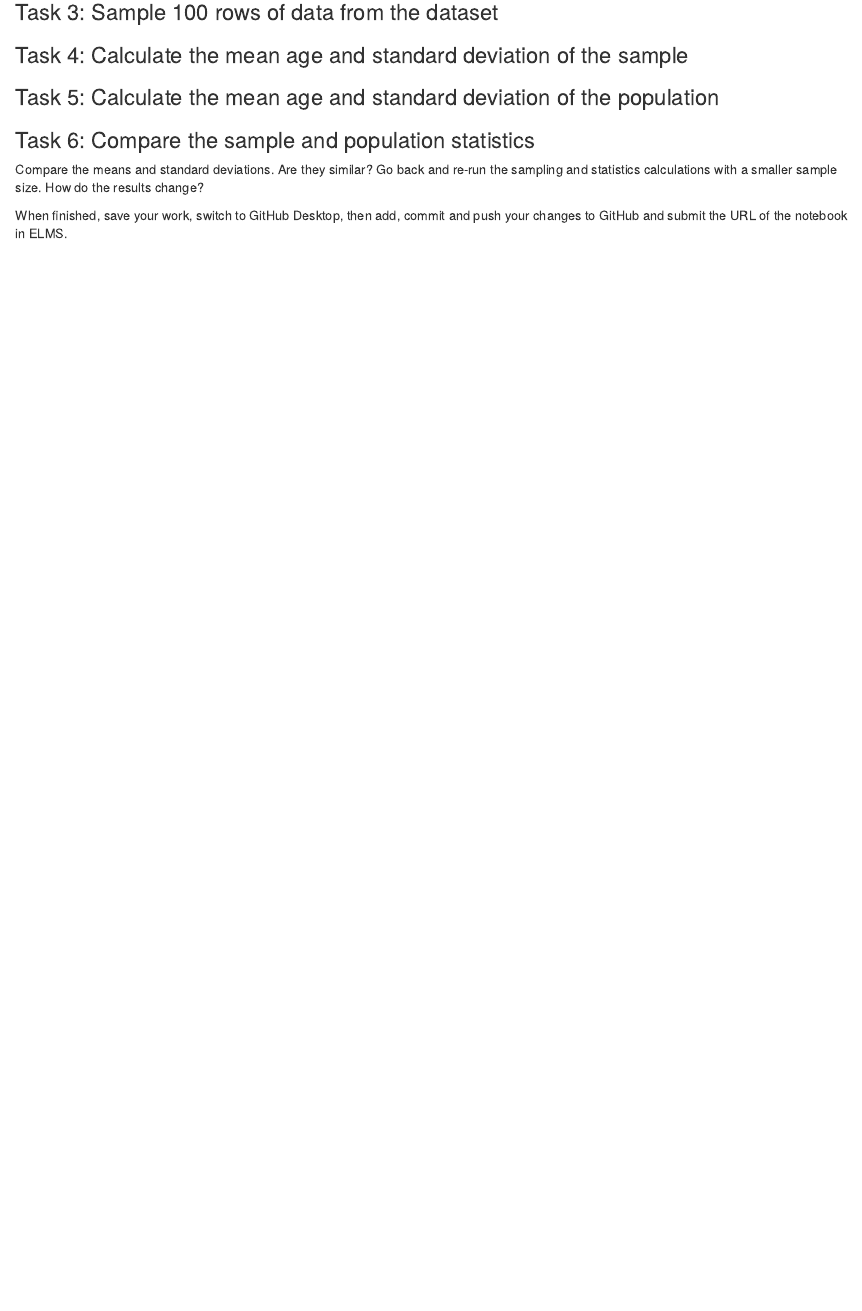
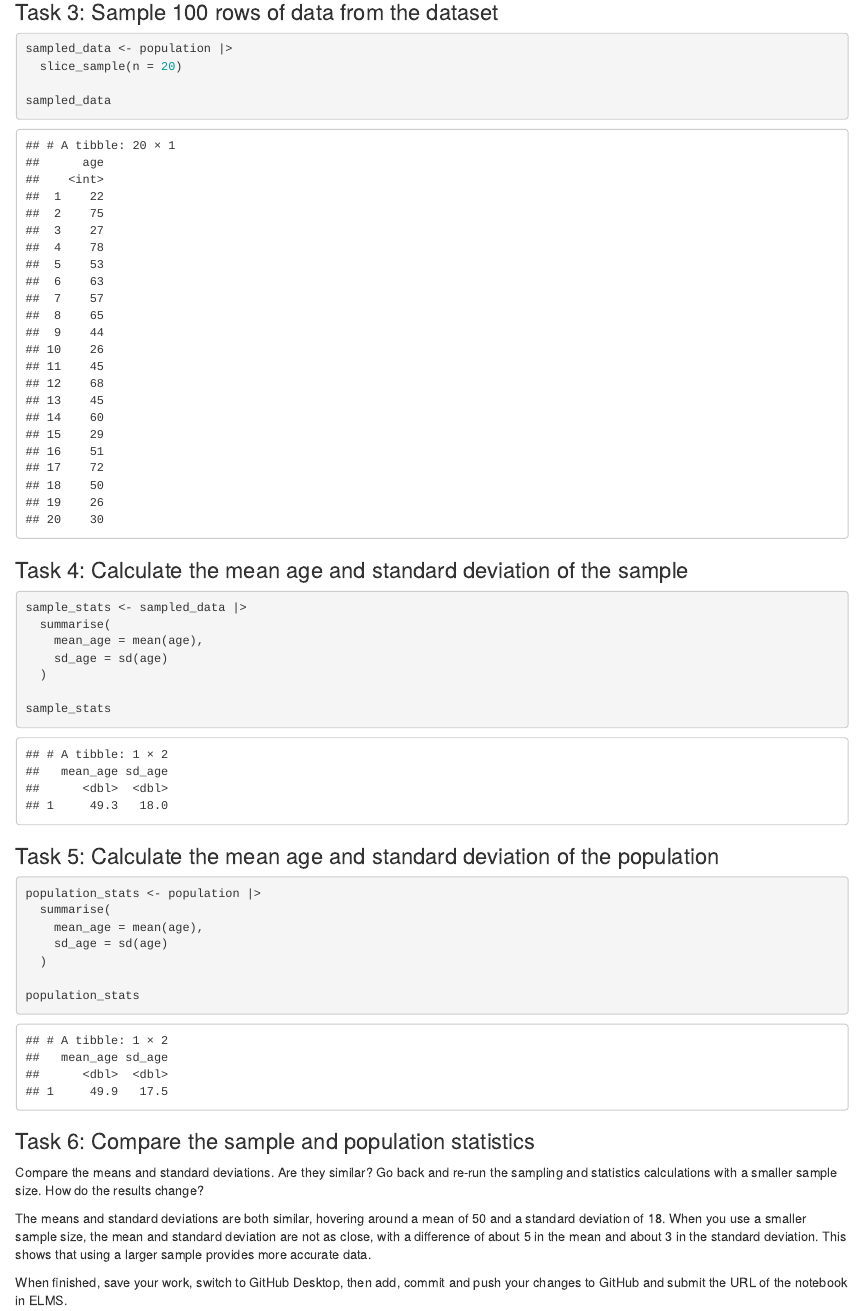
Before and after one commit to eputnam1/jour405_spring26, an R Markdown document (activities/Sampling.Rmd): the page in a window 1100 px wide, from 230 px down before the commit and from 940 px down after it, so that both start at the same text. Rendered offline with R 4.5, knitr and Pandoc, with nearby package versions.

Commit message:
Update Sampling.Rmd

````diff
--- a/activities/Sampling.Rmd
+++ b/activities/Sampling.Rmd
@@ -12,17 +26,43 @@ Follow along with the demo to learn how to sample data from a population using R
 
 ### Task 3: Sample 100 rows of data from the dataset
 
+```{r}
+sampled_data <- population |>
+  slice_sample(n = 20)
+
+sampled_data
+```
+
 
 ### Task 4: Calculate the mean age and standard deviation of the sample
+
+```{r}
+sample_stats <- sampled_data |>
+  summarise(
+    mean_age = mean(age),
+    sd_age = sd(age)
+  )
+
+sample_stats
+```
 
 
 ### Task 5: Calculate the mean age and standard deviation of the population
 
+```{r}
+population_stats <- population |>
+  summarise(
+    mean_age = mean(age),
+    sd_age = sd(age)
+  )
+
+population_stats
+```
 
 ### Task 6: Compare the sample and population statistics
 
 Compare the means and standard deviations. Are they similar? Go back and re-run the sampling and statistics calculations with a smaller sample size. How do the results change?
 
-
+The means and standard deviations are both similar, hovering around a mean of 50 and a standard deviation of 18. When you use a smaller sample size, the mean and standard deviation are not as close, with a difference of about 5 in the mean and about 3 in the standard deviation. This shows that using a larger sample provides more accurate data.
 
 When finished, save your work, switch to GitHub Desktop, then add, commit and push your changes to GitHub and submit the URL of the notebook in ELMS.
````
Also changed, not shown: activities/Sampling.Rmd (14 more changed lines).
